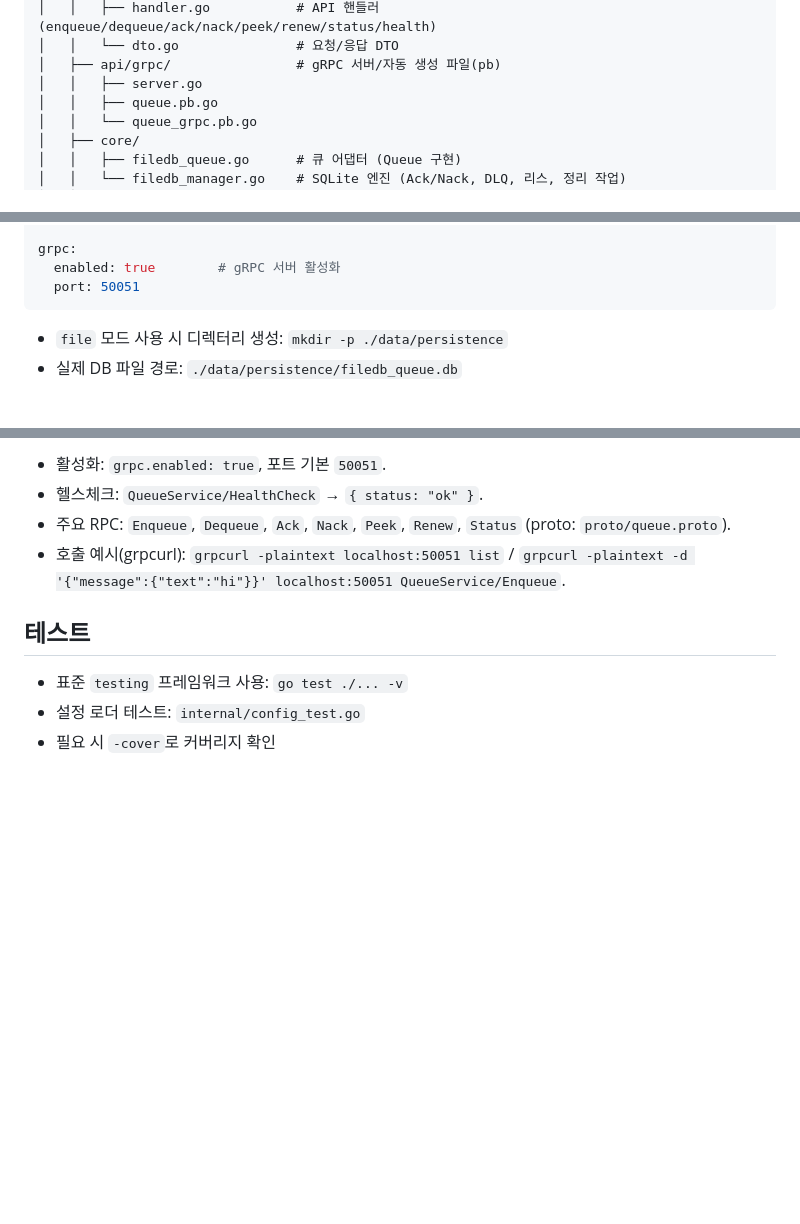
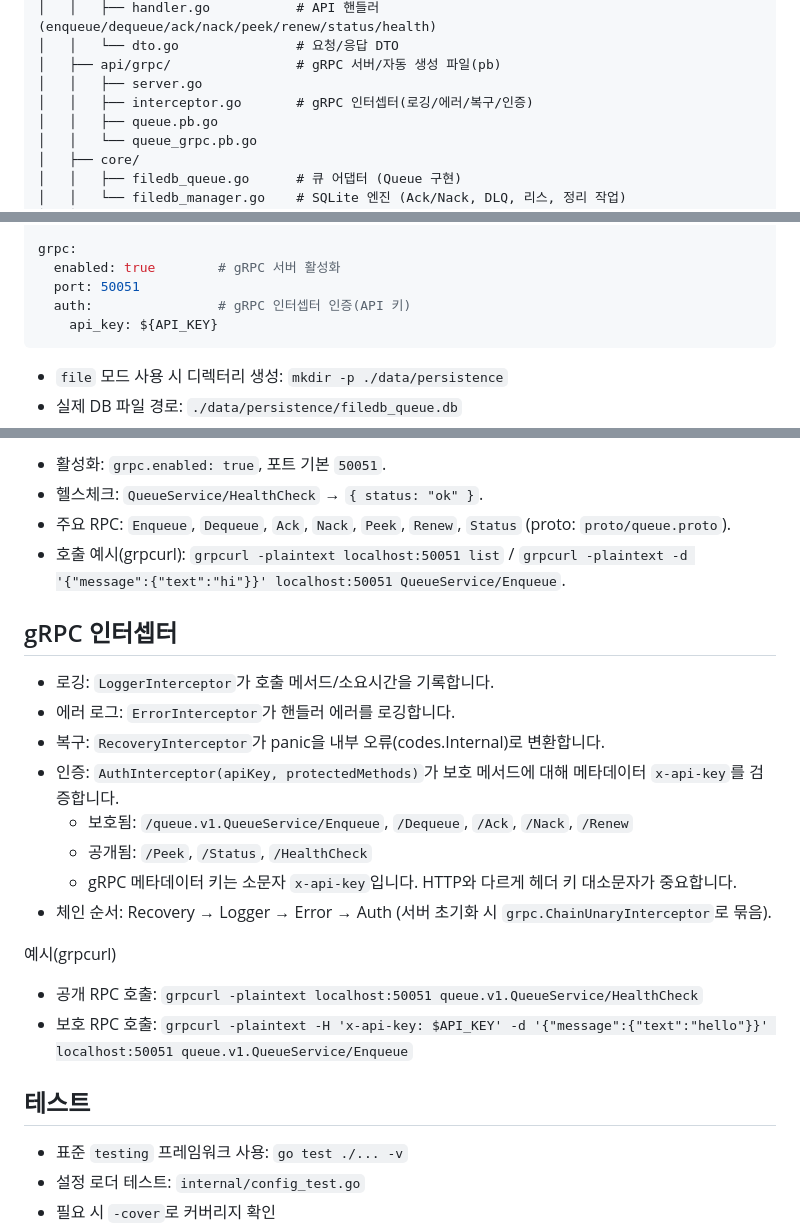
Before and after one commit to hoonzinope/go-msg-queue-mini, a Markdown page: README.md, 3 parts joined by grey strips. Drawn GitHub-style; blank space fills up the shorter version.

Commit message:
feat: Add gRPC interceptors for logging, error handling, recovery, and API key authentication

````diff
--- a/README.md
+++ b/README.md
@@ -32,6 +32,7 @@
 │   │   └── dto.go               # 요청/응답 DTO
 │   ├── api/grpc/                # gRPC 서버/자동 생성 파일(pb)
 │   │   ├── server.go
+│   │   ├── interceptor.go       # gRPC 인터셉터(로깅/에러/복구/인증)
 │   │   ├── queue.pb.go
 │   │   └── queue_grpc.pb.go
 │   ├── core/
@@ -82,6 +83,8 @@ http:
 grpc:
   enabled: true        # gRPC 서버 활성화
   port: 50051
+  auth:                # gRPC 인터셉터 인증(API 키)
+    api_key: ${API_KEY}
 ```
 
 - `file` 모드 사용 시 디렉터리 생성: `mkdir -p ./data/persistence`
@@ -135,6 +138,20 @@ grpc:
 - 주요 RPC: `Enqueue`, `Dequeue`, `Ack`, `Nack`, `Peek`, `Renew`, `Status` (proto: `proto/queue.proto`).
 - 호출 예시(grpcurl): `grpcurl -plaintext localhost:50051 list` / `grpcurl -plaintext -d '{"message":{"text":"hi"}}' localhost:50051 QueueService/Enqueue`.
 
+## gRPC 인터셉터
+- 로깅: `LoggerInterceptor`가 호출 메서드/소요시간을 기록합니다.
+- 에러 로그: `ErrorInterceptor`가 핸들러 에러를 로깅합니다.
+- 복구: `RecoveryInterceptor`가 panic을 내부 오류(codes.Internal)로 변환합니다.
+- 인증: `AuthInterceptor(apiKey, protectedMethods)`가 보호 메서드에 대해 메타데이터 `x-api-key`를 검증합니다.
+  - 보호됨: `/queue.v1.QueueService/Enqueue`, `/Dequeue`, `/Ack`, `/Nack`, `/Renew`
+  - 공개됨: `/Peek`, `/Status`, `/HealthCheck`
+  - gRPC 메타데이터 키는 소문자 `x-api-key`입니다. HTTP와 다르게 헤더 키 대소문자가 중요합니다.
+- 체인 순서: Recovery → Logger → Error → Auth (서버 초기화 시 `grpc.ChainUnaryInterceptor`로 묶음).
+
+예시(grpcurl)
+- 공개 RPC 호출: `grpcurl -plaintext localhost:50051 queue.v1.QueueService/HealthCheck`
+- 보호 RPC 호출: `grpcurl -plaintext -H 'x-api-key: $API_KEY' -d '{"message":{"text":"hello"}}' localhost:50051 queue.v1.QueueService/Enqueue`
+
 ## 테스트
 
 - 표준 `testing` 프레임워크 사용: `go test ./... -v`
````
Also changed, not shown: other parts of README.md (+1 -0 lines), README.en.md (+18 -0 lines).
